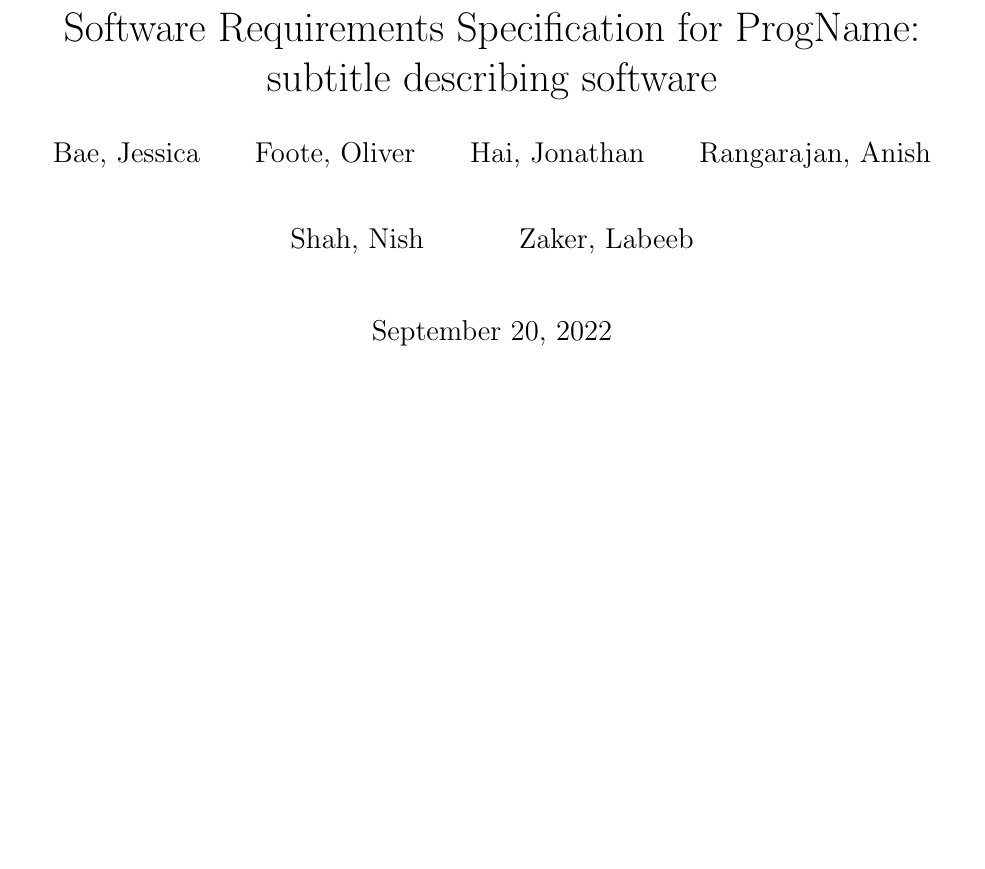
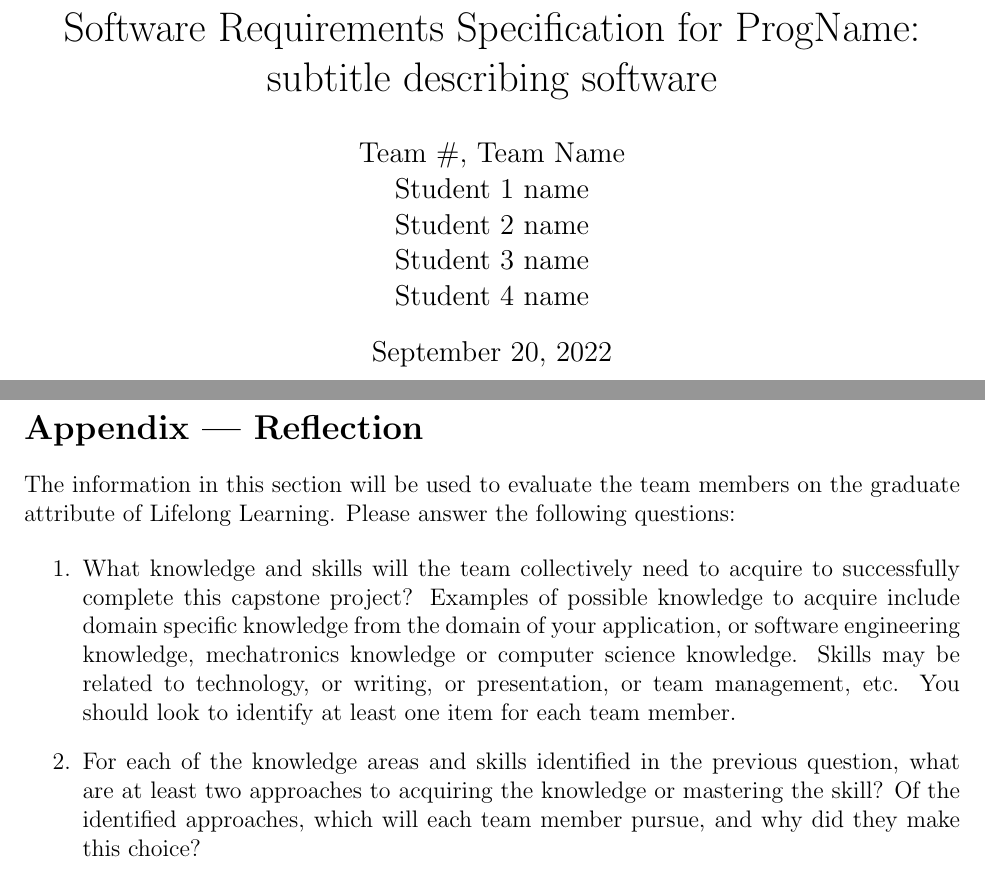
Before and after one commit to zakerl/Capstone_Project, a LaTeX document (docs/SRS/SRS.tex): part of page 1 of 28 before the commit and two parts of pages 1 and 29 of 29 after it, the two joined at a grey line, cut so that both start at the same text, the shorter picture padded with empty space. The pictures show the PDF file docs/SRS/SRS.pdf that the author committed with the source.

```diff
--- a/docs/SRS/SRS.tex
+++ b/docs/SRS/SRS.tex
@@ -128,21 +127,7 @@
 \begin{document}
 
 \title{Software Requirements Specification for \progname: subtitle describing software}
-
-\author{
-	Bae, Jessica\\
-	\and
-	Foote, Oliver\\
-	\and
-	Hai, Jonathan\\
-	\and
-	Rangarajan, Anish\\
-	\and
-	Shah, Nish\\
-	\and
-	Zaker, Labeeb\\
-}
-
+\author{\authname}
 \date{\today}
 
 \maketitle
@@ -1328,4 +1313,24 @@
 \end{itemize}
 }
 
+\newpage{}
+\section*{Appendix --- Reflection}
+
+The information in this section will be used to evaluate the team members on the
+graduate attribute of Lifelong Learning.  Please answer the following questions:
+
+\begin{enumerate}
+  \item What knowledge and skills will the team collectively need to acquire to
+  successfully complete this capstone project?  Examples of possible knowledge
+  to acquire include domain specific knowledge from the domain of your
+  application, or software engineering knowledge, mechatronics knowledge or
+  computer science knowledge.  Skills may be related to technology, or writing,
+  or presentation, or team management, etc.  You should look to identify at
+  least one item for each team member.
+  \item For each of the knowledge areas and skills identified in the previous
+  question, what are at least two approaches to acquiring the knowledge or
+  mastering the skill?  Of the identified approaches, which will each team
+  member pursue, and why did they make this choice?
+\end{enumerate}
+
 \end{document}
```
Also changed, not shown: docs/SRS/CA.tex (+24 -1 lines), docs/SRS/CA.pdf, docs/SRS/SRS.pdf, docs/SRS/SRS.tex (1 more changed lines).
